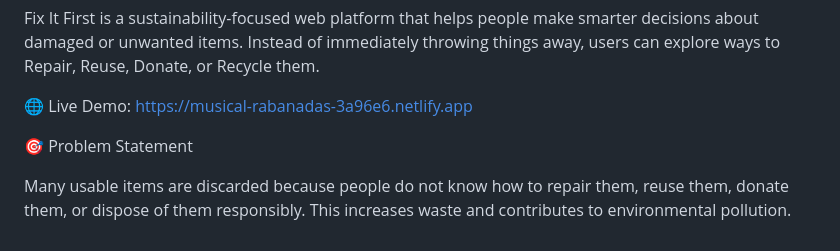
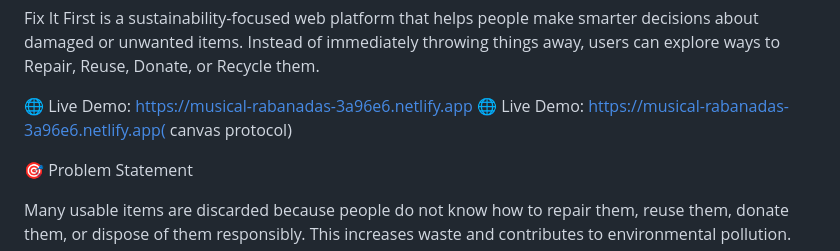
Before and after one commit to snehagupta7882-ops/code-variant-hackathon, a Markdown page: README.md, the part around the change. Drawn GitHub-style.

```diff
--- a/README.md
+++ b/README.md
@@ -3,6 +3,7 @@
 Fix It First is a sustainability-focused web platform that helps people make smarter decisions about damaged or unwanted items. Instead of immediately throwing things away, users can explore ways to Repair, Reuse, Donate, or Recycle them.
 
 🌐 Live Demo: https://musical-rabanadas-3a96e6.netlify.app
+🌐 Live Demo: https://musical-rabanadas-3a96e6.netlify.app( canvas protocol)
 
 🎯 Problem Statement
 
```
